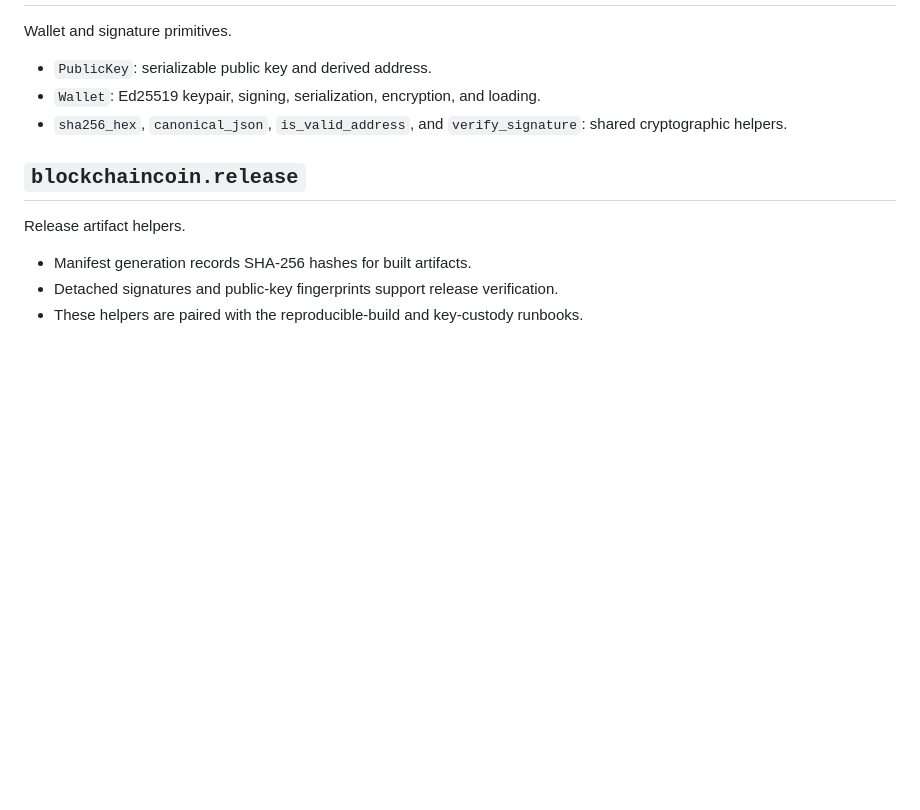
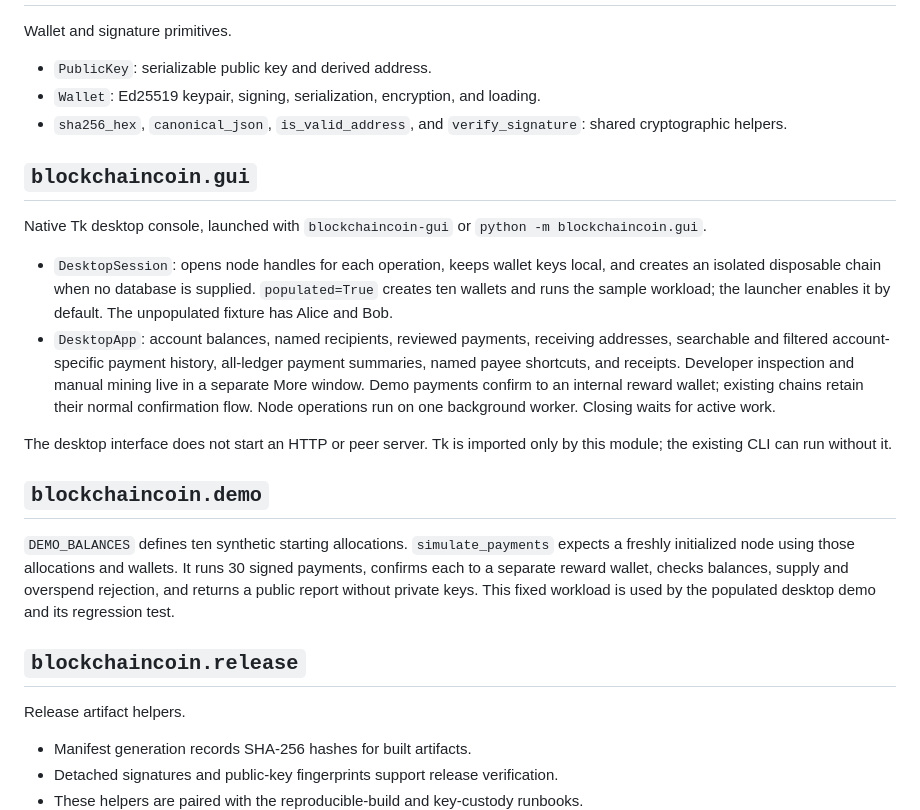
Before and after one commit to Obscuretone/BlockchainCoin, a Markdown page: docs/api-reference.md, the part around the change. Drawn GitHub-style; blank space fills up the shorter version.

```diff
--- a/docs/api-reference.md
+++ b/docs/api-reference.md
@@ -89,6 +89,33 @@ Wallet and signature primitives.
 - `Wallet`: Ed25519 keypair, signing, serialization, encryption, and loading.
 - `sha256_hex`, `canonical_json`, `is_valid_address`, and `verify_signature`: shared cryptographic helpers.
 
+## `blockchaincoin.gui`
+
+Native Tk desktop console, launched with `blockchaincoin-gui` or
+`python -m blockchaincoin.gui`.
+
+- `DesktopSession`: opens node handles for each operation, keeps wallet keys
+  local, and creates an isolated disposable chain when no database is supplied.
+  `populated=True` creates ten wallets and runs the sample workload; the launcher
+  enables it by default. The unpopulated fixture has Alice and Bob.
+- `DesktopApp`: account balances, named recipients, reviewed payments, receiving
+  addresses, searchable and filtered account-specific payment history, all-ledger
+  payment summaries, named payee shortcuts, and receipts. Developer inspection and
+  manual mining live in a separate More window. Demo payments confirm to an
+  internal reward wallet; existing chains retain their normal confirmation flow.
+  Node operations run on one background worker. Closing waits for active work.
+
+The desktop interface does not start an HTTP or peer server. Tk is imported
+only by this module; the existing CLI can run without it.
+
+## `blockchaincoin.demo`
+
+`DEMO_BALANCES` defines ten synthetic starting allocations. `simulate_payments`
+expects a freshly initialized node using those allocations and wallets. It runs
+30 signed payments, confirms each to a separate reward wallet, checks balances,
+supply and overspend rejection, and returns a public report without private keys.
+This fixed workload is used by the populated desktop demo and its regression test.
+
 ## `blockchaincoin.release`
 
 Release artifact helpers.
```
Also changed, not shown: README.md (+72 -0 lines), docs/desktop-demo.md (added, +75 -0 lines), docs/screenshots/dashboard.png (added), docs/screenshots/receipt.png (added), docs/screenshots/review-payment.png (added), 8 other files.
